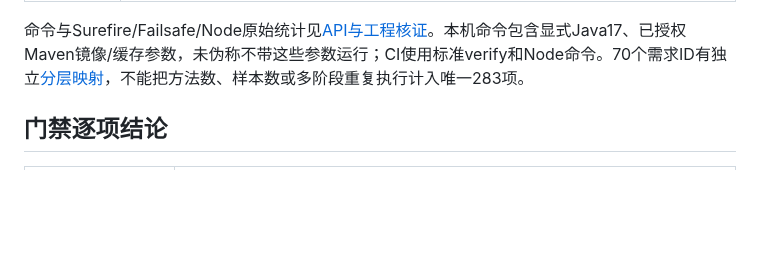
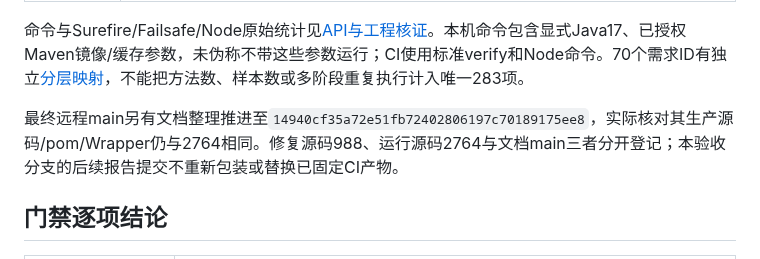
Before and after one commit to Qbsstg/text-vector-search, a Markdown page: docs/testing/FINAL-ACCEPTANCE-REPORT.md, the part around the change. Drawn GitHub-style; blank space fills up the shorter version.

```diff
--- a/docs/testing/FINAL-ACCEPTANCE-REPORT.md
+++ b/docs/testing/FINAL-ACCEPTANCE-REPORT.md
@@ -23,6 +23,8 @@
 | 真实Chrome | 已执行26个明确子范围；完整UI尚有NOT_RUN，详见独立报告，不以Node/HTTP冒充 |
 
 命令与Surefire/Failsafe/Node原始统计见[API与工程核证](API-FINAL-VERIFICATION.md)。本机命令包含显式Java17、已授权Maven镜像/缓存参数，未伪称不带这些参数运行；CI使用标准verify和Node命令。70个需求ID有独立[分层映射](FINAL-ACCEPTANCE-70-MAPPING.md)，不能把方法数、样本数或多阶段重复执行计入唯一283项。
+
+最终远程main另有文档整理推进至`14940cf35a72e51fb72402806197c70189175ee8`，实际核对其生产源码/pom/Wrapper仍与2764相同。修复源码988、运行源码2764与文档main三者分开登记；本验收分支的后续报告提交不重新包装或替换已固定CI产物。
 
 ## 门禁逐项结论
 
```
Also changed, not shown: docs/testing/RELEASE-FINAL-CHECKLIST.md (+1 -1 lines).
